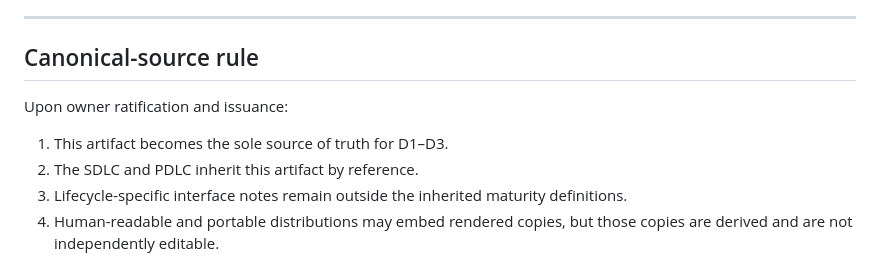
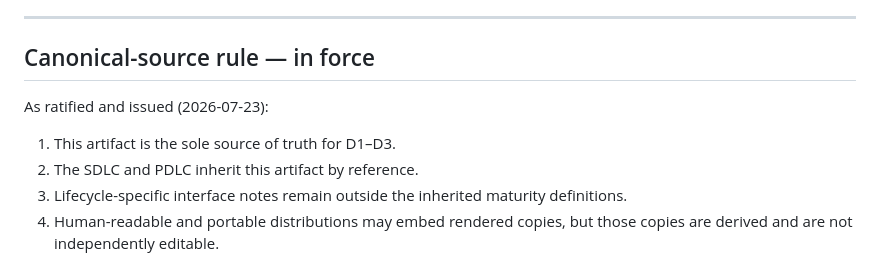
Before and after one commit to superdtf-0882/ai-native-sdlc-maturity-model, a Markdown page: shared_intelligence_layer.md, the part around the change. Drawn GitHub-style.

```diff
--- a/shared_intelligence_layer.md
+++ b/shared_intelligence_layer.md
@@ -198,11 +198,11 @@ The following interfaces describe how each lifecycle consumes the shared layer.
 
 ---
 
-## Canonical-source rule
+## Canonical-source rule — in force
 
-Upon owner ratification and issuance:
+As ratified and issued (2026-07-23):
 
-1. This artifact becomes the sole source of truth for D1–D3.
+1. This artifact is the sole source of truth for D1–D3.
 2. The SDLC and PDLC inherit this artifact by reference.
 3. Lifecycle-specific interface notes remain outside the inherited maturity definitions.
 4. Human-readable and portable distributions may embed rendered copies, but those copies are derived and are not independently editable.
```
Also changed, not shown: CHANGELOG.md (+19 -0 lines), ai_native_sdlc_maturity_model.md (+1 -1 lines).
